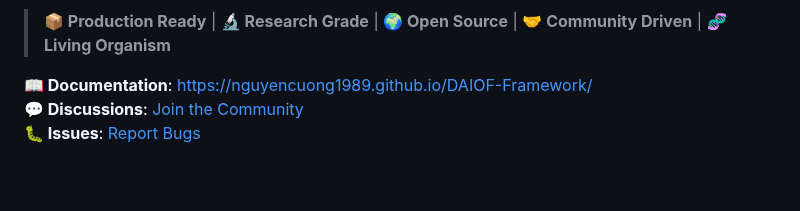
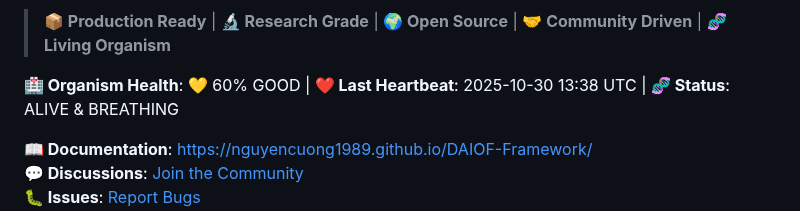
Before and after one commit to NguyenCuong1989/DAIOF-Framework, a Markdown page: README.md, the part around the change. Rendered like a GitHub page; blank space fills up the shorter version.

Commit message:
💛 Add organism health status to README

```diff
--- a/README.md
+++ b/README.md
@@ -17,6 +17,8 @@
 [![Forks](https://img.shields.io/github/forks/NguyenCuong1989/DAIOF-Framework?style=social&logo=github)](https://github.com/NguyenCuong1989/DAIOF-Framework/network/members)
 
 > **📦 Production Ready** | **🔬 Research Grade** | **🌍 Open Source** | **🤝 Community Driven** | **🧬 Living Organism**
+
+**🏥 Organism Health**: 💛 60% GOOD | **❤️ Last Heartbeat**: 2025-10-30 13:38 UTC | **🧬 Status**: ALIVE & BREATHING
 
 **📖 Documentation**: [https://nguyencuong1989.github.io/DAIOF-Framework/](https://nguyencuong1989.github.io/DAIOF-Framework/)
 **💬 Discussions**: [Join the Community](https://github.com/NguyenCuong1989/DAIOF-Framework/discussions)
```
